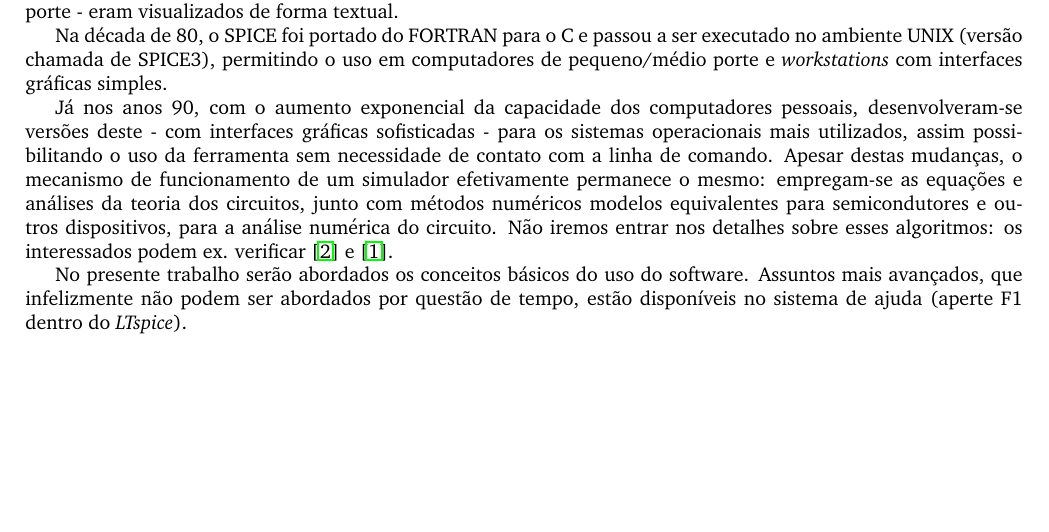
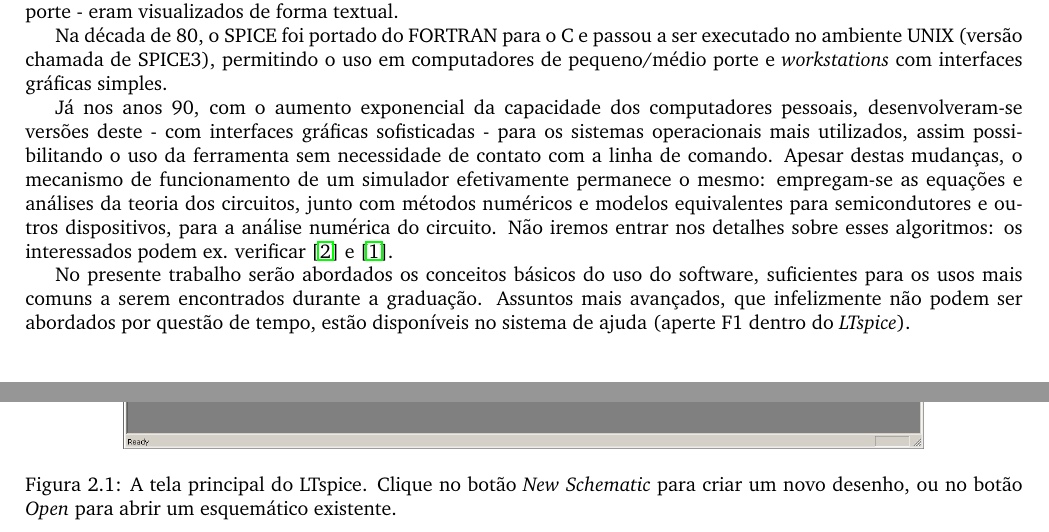
Before and after one commit to renanbirck/minicurso-2012, a LaTeX book (texto/apostila_LTspice.tex): part of page 5 of 11 before the commit and two parts of pages 5 and 7 of 11 after it, the two joined at a grey line, cut so that both start at the same text, the shorter picture padded with empty space. Compiled offline with pdfLaTeX.

Commit message:
escrevendo

```diff
--- a/texto/apostila_LTspice.tex
+++ b/texto/apostila_LTspice.tex
@@ -25,15 +24,18 @@
 
 Na década de 80, o SPICE foi portado do FORTRAN para o C e passou a ser executado no ambiente UNIX (versão chamada de SPICE3), permitindo o uso em computadores de pequeno/médio porte e \textit{workstations} com interfaces gráficas simples.
 
-Já nos anos 90, com o aumento exponencial da capacidade dos computadores pessoais, desenvolveram-se versões deste - com interfaces gráficas sofisticadas - para os sistemas operacionais mais utilizados, assim possibilitando o uso da ferramenta sem necessidade de contato com a linha de comando. Apesar destas mudanças, o mecanismo de funcionamento de um simulador  efetivamente permanece o mesmo: empregam-se as equações e análises da teoria dos circuitos, junto com métodos numéricos modelos equivalentes para semicondutores e outros dispositivos, para a análise numérica do circuito. Não iremos entrar nos detalhes sobre esses algoritmos: os interessados podem ex. verificar \cite{nagel} e \cite{chung}.
+Já nos anos 90, com o aumento exponencial da capacidade dos computadores pessoais, desenvolveram-se versões deste - com interfaces gráficas sofisticadas - para os sistemas operacionais mais utilizados, assim possibilitando o uso da ferramenta sem necessidade de contato com a linha de comando. Apesar destas mudanças, o mecanismo de funcionamento de um simulador  efetivamente permanece o mesmo: empregam-se as equações e análises da teoria dos circuitos, junto com métodos numéricos e modelos equivalentes para semicondutores e outros dispositivos, para a análise numérica do circuito. Não iremos entrar nos detalhes sobre esses algoritmos: os interessados podem ex. verificar \cite{nagel} e \cite{chung}.
 
-No presente trabalho serão abordados os conceitos básicos do uso do software. Assuntos mais avançados, que infelizmente não podem ser abordados por questão de tempo, estão disponíveis no sistema de ajuda (aperte F1 dentro do \textit{LTspice}).
+No presente trabalho serão abordados os conceitos básicos do uso do software, suficientes para os usos mais comuns a serem encontrados durante a graduação. Assuntos mais avançados, que infelizmente não podem ser abordados por questão de tempo, estão disponíveis no sistema de ajuda (aperte F1 dentro do \textit{LTspice}).
 \chapter{A interface do \textit{LTspice}}
 O LTspice pode ser baixado a partir do site da \textit{Linear Technology}: \url{http://www.linear.com/ltspice}, selecionando-se a opção \textit{Download LTspice IV} e, após, a opção \textit{No, thanks, just download the software}.
 
 Após instalado, o \textit{LTspice} pode ser aberto a partir do Menu Iniciar ou do ícone criado na área de trabalho. Então, teremos a interface dele:
 
-
+\begin{figure}[htb]
+\center \includegraphics[width=400px]{imagens/ltspice_janela_principal}
+\caption{A tela principal do LTspice. Clique no botão \textit{New Schematic} para criar um novo desenho, ou no botão \textit{Open} para abrir um esquemático existente.}
+\end{figure}
 
 \chapter{Links úteis e contato}
 \begin{itemize}
```
Also changed, not shown: texto/capa.tex (+2 -2 lines), texto/apostila_LTspice.pdf, texto/imagens/ltspice_janela_principal.png (added), texto/apostila_LTspice.tex (1 more changed lines).
